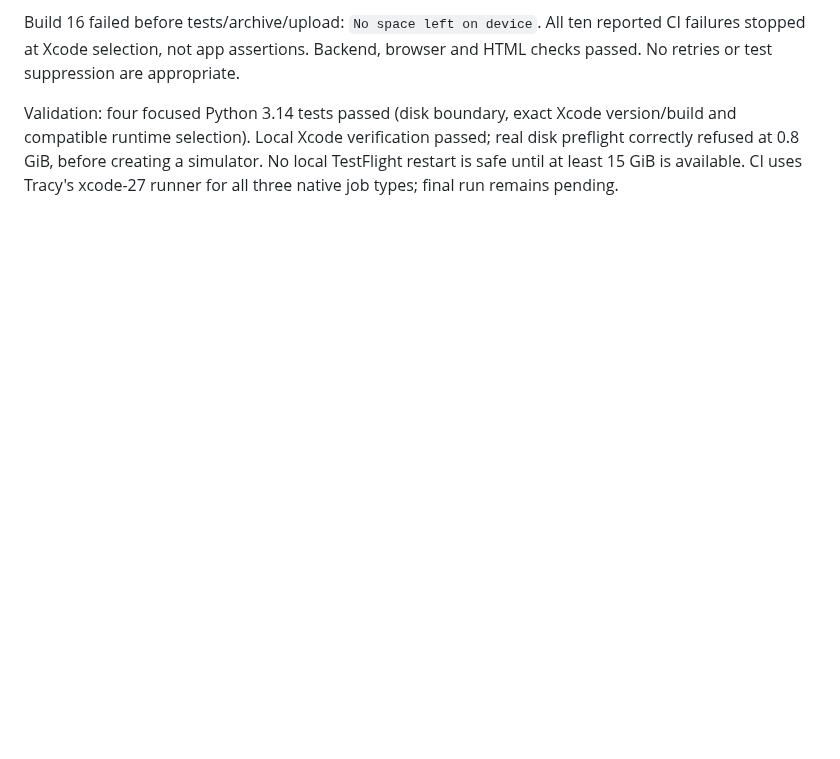
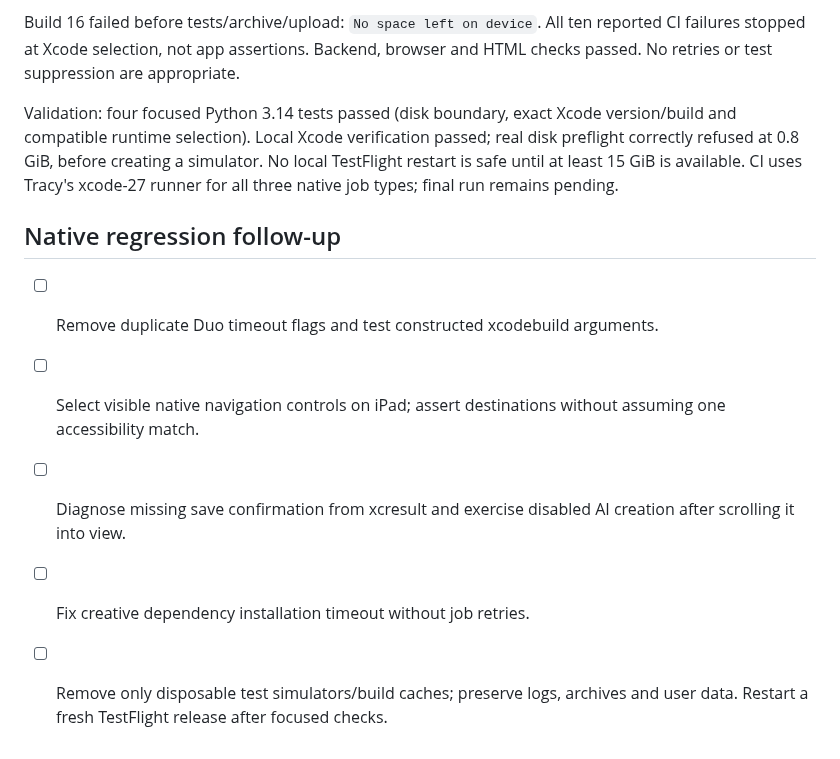
Before and after one commit to Malaber/what-should-we-eat, a Markdown page: docs/duo-adaptive-todo.md, the part around the change. Rendered like a GitHub page; blank space fills up the shorter version.

Commit message:
docs: track native regression failures

```diff
--- a/docs/duo-adaptive-todo.md
+++ b/docs/duo-adaptive-todo.md
@@ -65,3 +65,11 @@ version/build and compatible runtime selection). Local Xcode verification passed
 real disk preflight correctly refused at 0.8 GiB, before creating a simulator.
 No local TestFlight restart is safe until at least 15 GiB is available. CI uses
 Tracy's xcode-27 runner for all three native job types; final run remains pending.
+
+## Native regression follow-up
+
+- [ ] Remove duplicate Duo timeout flags and test constructed xcodebuild arguments.
+- [ ] Select visible native navigation controls on iPad; assert destinations without assuming one accessibility match.
+- [ ] Diagnose missing save confirmation from xcresult and exercise disabled AI creation after scrolling it into view.
+- [ ] Fix creative dependency installation timeout without job retries.
+- [ ] Remove only disposable test simulators/build caches; preserve logs, archives and user data. Restart a fresh TestFlight release after focused checks.
```
